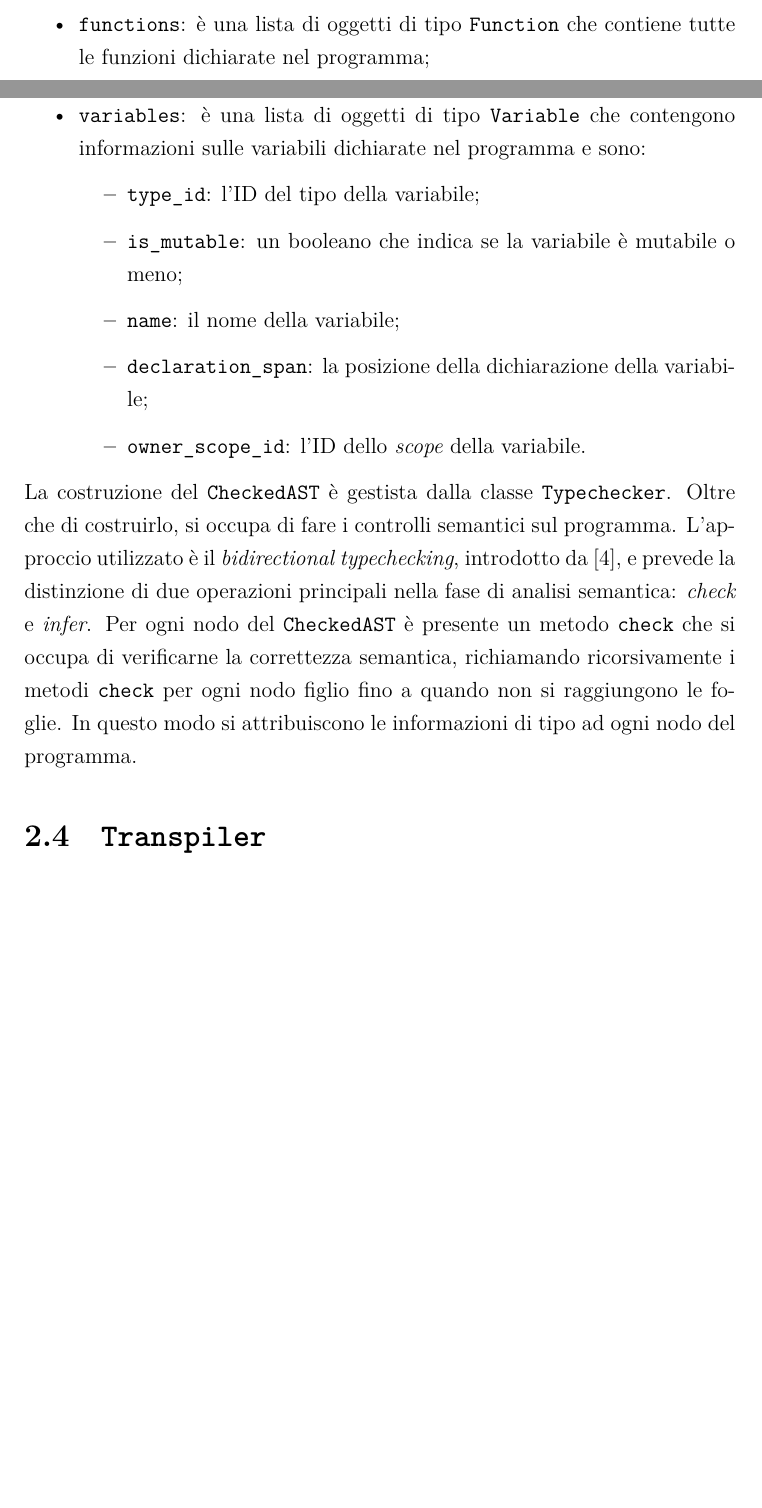
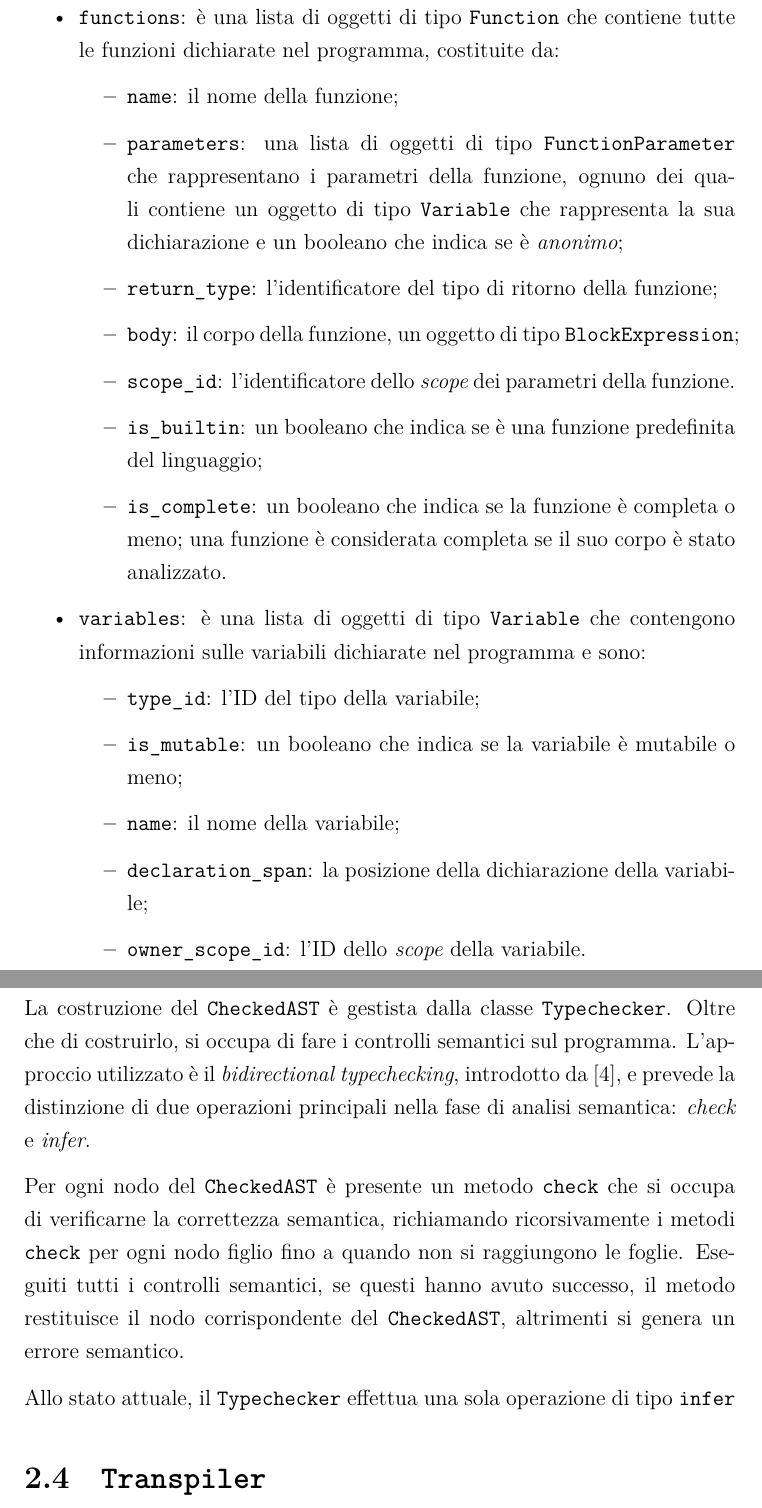
Before and after one commit to ITHackerstein/tesi-bugginout, a LaTeX thesis (Tesi.tex, which reads Architettura_del_compilatore.tex): two parts of pages 36 and 37 of 41 before the commit and two parts of pages 38 and 39 of 43 after it, joined at a grey line, cut so that both start at the same text, the shorter picture padded with empty space. Compiled offline with XeLaTeX.

Commit message:
Other work on typechecker discussion.

```diff
--- a/Architettura_del_compilatore.tex
+++ b/Architettura_del_compilatore.tex
@@ -206,6 +202,15 @@ Di particolare importanza \`e la classe \texttt{Program} che contiene una serie
 \begin{itemize}
 	\item \texttt{scopes}: \`e una lista di oggetti di tipo \texttt{Scope} che rappresentano gli \emph{scope} (ambito di visibilit\`a) del programma, ovvero la porzione di codice in cui una variabile \`e visibile e utilizzabile; ognuno di questi contiene un riferimento opzionale allo \textit{scope} genitore.
-	\item \texttt{functions}: \`e una lista di oggetti di tipo \texttt{Function} che contiene tutte le funzioni dichiarate nel programma;
+	\item \texttt{functions}: \`e una lista di oggetti di tipo \texttt{Function} che contiene tutte le funzioni dichiarate nel programma, costituite da:
+	\begin{itemize}
+		\item \texttt{name}: il nome della funzione;
+		\item \texttt{parameters}: una lista di oggetti di tipo \texttt{FunctionParameter} che rappresentano i parametri della funzione, ognuno dei quali contiene un oggetto di tipo \texttt{Variable} che rappresenta la sua dichiarazione e un booleano che indica se \`e \emph{anonimo};
+		\item \texttt{return\_type}: l'identificatore del tipo di ritorno della funzione;
+		\item \texttt{body}: il corpo della funzione, un oggetto di tipo \texttt{BlockExpression};
+		\item \texttt{scope\_id}: l'identificatore dello \textit{scope} dei parametri della funzione.
+		\item \texttt{is\_builtin}: un booleano che indica se \`e una funzione predefinita del linguaggio;
+		\item \texttt{is\_complete}: un booleano che indica se la funzione \`e completa o meno; una funzione \`e considerata completa se il suo corpo \`e stato analizzato.
+	\end{itemize}
 	\item \texttt{variables}: è una lista di oggetti di tipo \texttt{Variable} che contengono informazioni sulle variabili dichiarate nel programma e sono:
 	\begin{itemize}
 		\item \texttt{type\_id}: l'ID del tipo della variabile;
@@ -226,7 +230,12 @@ Di particolare importanza \`e la classe \texttt{Program} che contiene una serie
 
-La costruzione del \texttt{CheckedAST} \`e gestista dalla classe \texttt{Typechecker}. Oltre che di costruirlo, si occupa di fare i controlli semantici sul programma. L'approccio utilizzato \`e il \emph{bidirectional typechecking}, introdotto da \cite{pierce2000local}, e prevede la distinzione di due operazioni principali nella fase di analisi semantica: \emph{check} e \emph{infer}. Per ogni nodo del \texttt{CheckedAST} \`e presente un metodo \texttt{check} che si occupa di verificarne la correttezza semantica, richiamando ricorsivamente i metodi \texttt{check} per ogni nodo figlio fino a quando non si raggiungono le foglie. In questo modo si attribuiscono le informazioni di tipo ad ogni nodo del programma.
+La costruzione del \texttt{CheckedAST} \`e gestista dalla classe \texttt{Typechecker}. Oltre che di costruirlo, si occupa di fare i controlli semantici sul programma. L'approccio utilizzato \`e il \emph{bidirectional typechecking}, introdotto da \cite{pierce2000local}, e prevede la distinzione di due operazioni principali nella fase di analisi semantica: \emph{check} e \emph{infer}.
+
+Per ogni nodo del \texttt{CheckedAST} \`e presente un metodo \texttt{check} che si occupa di verificarne la correttezza semantica, richiamando ricorsivamente i metodi \texttt{check} per ogni nodo figlio fino a quando non si raggiungono le foglie. Eseguiti tutti i controlli semantici, se questi hanno avuto successo, il metodo restituisce il nodo corrispondente del \texttt{CheckedAST}, altrimenti si genera un errore semantico.
 
 % FIXME: add examples of typechecking
+
+Allo stato attuale, il \texttt{Typechecker} effettua una sola operazione di tipo \texttt{infer}
+
 % FIXME: add infer example (only var decl)
 
 \section{\texttt{Transpiler}}
```
Also changed, not shown: figures/checked_ast.png (added), figures/checked_ast_program.png (added), figures/parser.png, figures/typechecker.png (added), Architettura_del_compilatore.tex (45 more changed lines).
